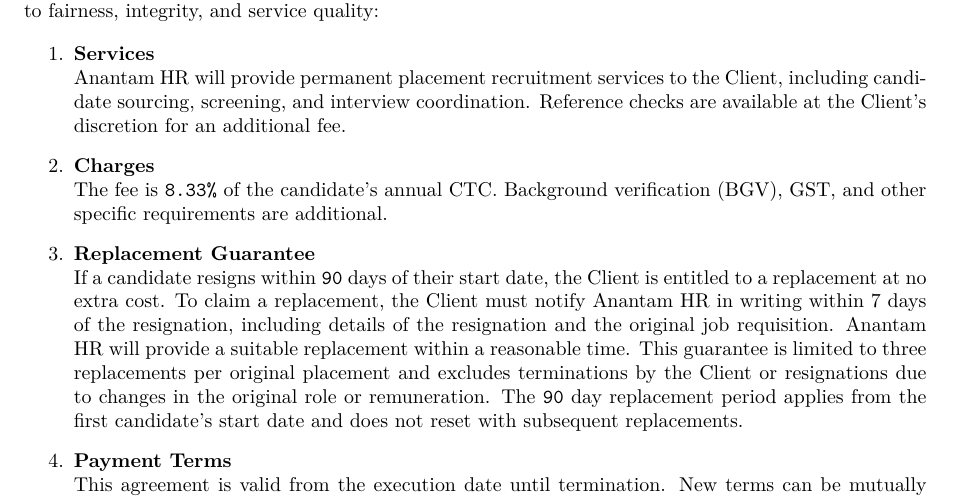
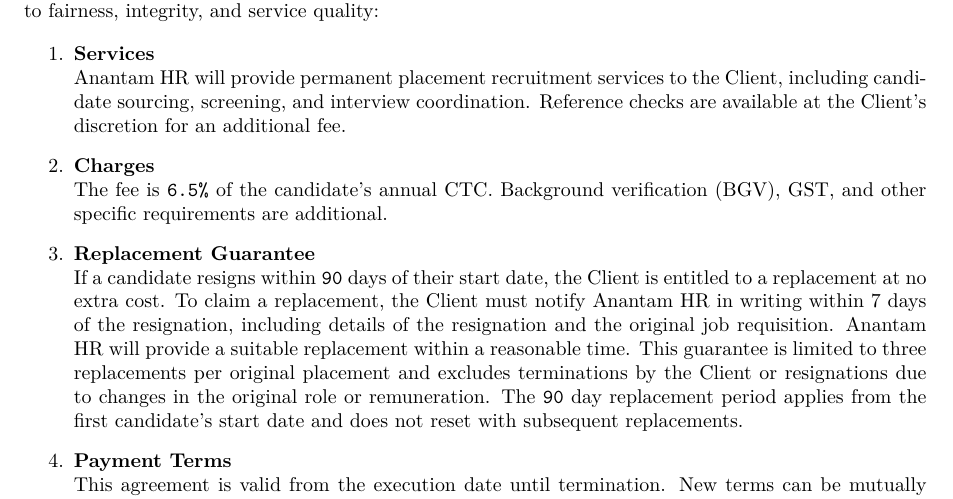
Before and after one commit to nilesh-saroj/LaTex-to-PDF, a LaTeX document (latex/BOOK N FLY.tex): part of page 1 of 2, cut so that both start at the same text. Compiled offline with pdfLaTeX.

Commit message:
Upload LaTeX file

```diff
--- a/latex/BOOK N FLY.tex
+++ b/latex/BOOK N FLY.tex
@@ -46,7 +46,7 @@
     \item \textbf{Services}\\
         Anantam HR will provide permanent placement recruitment services to the Client, including candidate sourcing, screening, and interview coordination. Reference checks are available at the Client's discretion for an additional fee.
     \item \textbf{Charges}\\
-        The fee is \texttt{8.33\%} of the candidate's annual CTC. Background verification (BGV), GST, and other specific requirements are additional.
+        The fee is \texttt{6.5\%} of the candidate's annual CTC. Background verification (BGV), GST, and other specific requirements are additional.
     \item \textbf{Replacement Guarantee}\\
         If a candidate resigns within \texttt{90} days of their start date, the Client is entitled to a replacement at no extra cost. To claim a replacement, the Client must notify Anantam HR in writing within 7 days of the resignation, including details of the resignation and the original job requisition. Anantam HR will provide a suitable replacement within a reasonable time. This guarantee is limited to three replacements per original placement and excludes terminations by the Client or resignations due to changes in the original role or remuneration. The \texttt{90} day replacement period applies from the first candidate's start date and does not reset with subsequent replacements.
     \item \textbf{Payment Terms}\\
```
